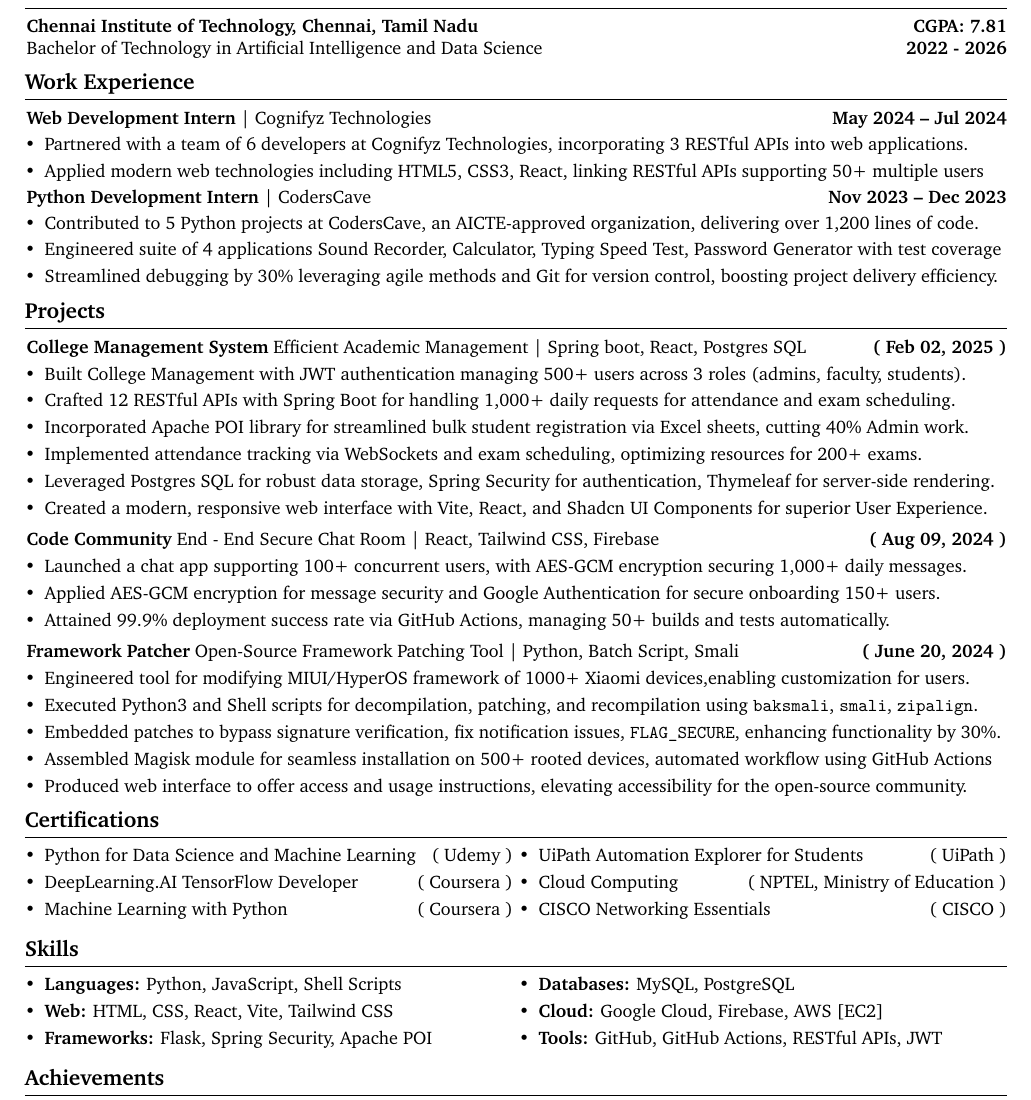
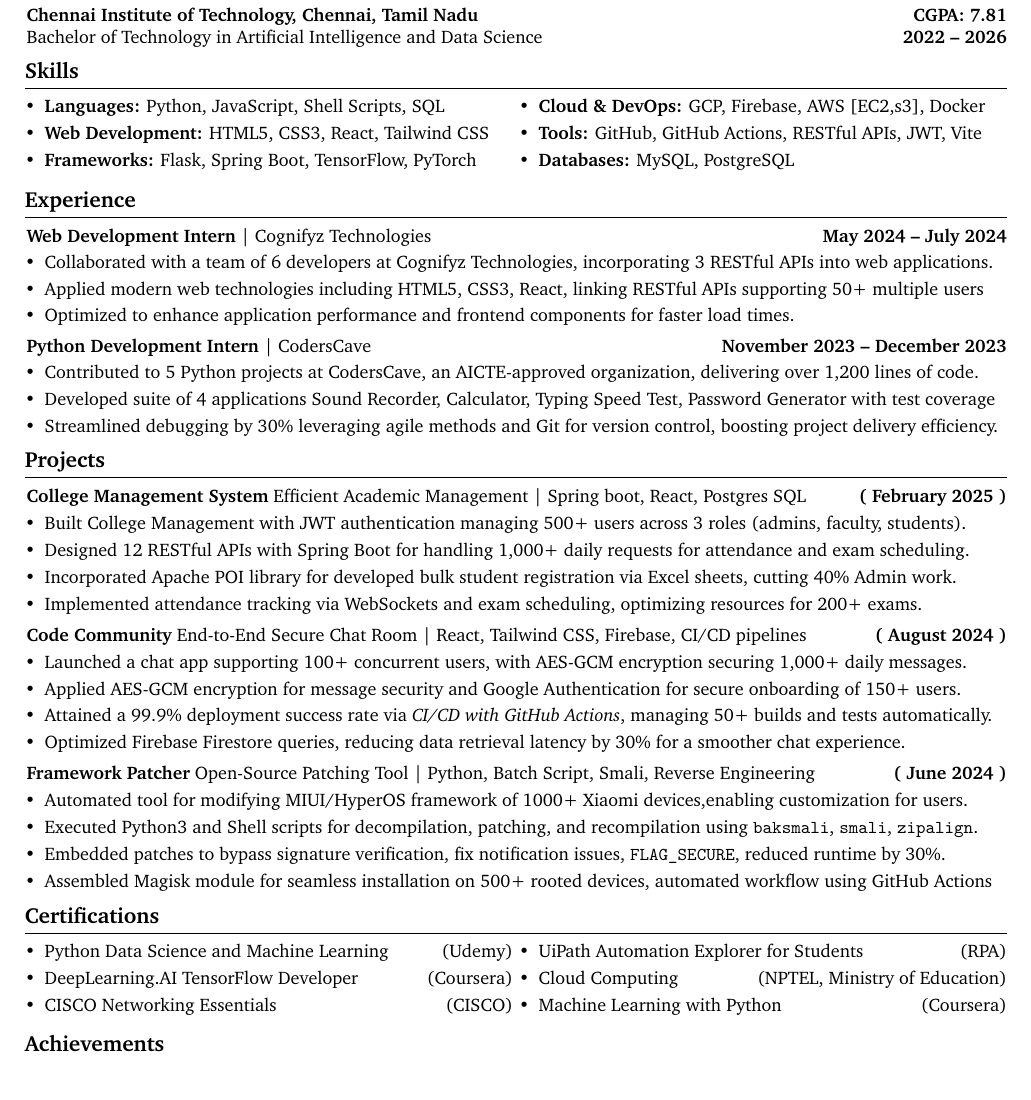
Before and after one commit to Jefino9488/Resume-Builder, a LaTeX document (main.tex): part of the page, cut so that both start at the same text. Compiled offline with pdfLaTeX.

Commit message:
Refactored resume: added skills section, improved formatting, and updated experience details.
Signed-off-by: jefino9488 <jefinojacob9488@gmail.com>

```diff
--- a/main.tex
+++ b/main.tex
@@ -68,7 +68,7 @@
         parsep=0.10cm,
         partopsep=0pt,
         itemsep=0pt,
-        leftmargin=0cm+10pt
+        leftmargin=10pt,
     ]
     }{
     \end{itemize}
@@ -179,61 +179,80 @@
 
     \begin{onecolentry}
         \textbf{Chennai Institute of Technology, Chennai, Tamil Nadu} \hfill \textbf{CGPA: 7.81} \\
-        Bachelor of Technology in Artificial Intelligence and Data Science \hfill \textbf{2022 - 2026}
+        Bachelor of Technology in Artificial Intelligence and Data Science \hfill \textbf{2022 -- 2026}
     \end{onecolentry}
 
-    \section{Work Experience}\label{sec:work-experience}
+    \section{Skills}\label{sec:skills}
 
-    \textbf{Web Development Intern} | Cognifyz Technologies \hfill \textbf{May 2024 -- Jul 2024} \\
+    \begin{twocolentry}{
+        \begin{highlights}
+            \item \textbf{Cloud \& DevOps:} GCP, Firebase, AWS [EC2,s3], Docker
+            \item \textbf{Tools:} GitHub, GitHub Actions, RESTful APIs, JWT, Vite
+            \item \textbf{Databases:} MySQL, PostgreSQL
+        \end{highlights}
+    }{
+        \begin{highlights}
+            \item \textbf{Languages:} Python, JavaScript, Shell Scripts, SQL
+            \item \textbf{Web Development:} HTML5, CSS3, React, Tailwind CSS
+            \item \textbf{Frameworks:} Flask, Spring Boot, TensorFlow, PyTorch
+        \end{highlights}
+    }
+    \end{twocolentry}
+
+    \section{Experience}\label{sec:experience}
+
+    \textbf{Web Development Intern} | Cognifyz Technologies \hfill \textbf{May 2024 -- July 2024} \\
     \begin{onecolentry}
         \begin{highlights}
             \vspace{0.01cm}
-            \item Partnered with a team of 6 developers at Cognifyz Technologies, incorporating 3 RESTful APIs into web applications.
+            \item Collaborated with a team of 6 developers at Cognifyz Technologies, incorporating 3 RESTful APIs into web applications.
             \item Applied modern web technologies including HTML5, CSS3, React, linking RESTful APIs supporting 50+ multiple users
+            \item Optimized to enhance application performance and frontend components for faster load times.
         \end{highlights}
     \end{onecolentry}
-    \vspace{0.01cm}
-    \textbf{Python Development Intern} | CodersCave \hfill \textbf{Nov 2023 -- Dec 2023} \\
+    \vspace{0.1cm}
+    \textbf{Python Development Intern} | CodersCave \hfill \textbf{November 2023 -- December 2023} \\
     \begin{onecolentry}
         \begin{highlights}
             \vspace{0.01cm}
             \item Contributed to 5 Python projects at CodersCave, an AICTE-approved organization, delivering over 1,200 lines of code.
-            \item Engineered suite of 4 applications Sound Recorder, Calculator, Typing Speed Test, Password Generator with test coverage
+            \item Developed suite of 4 applications Sound Recorder, Calculator, Typing Speed Test, Password Generator with test coverage
             \item Streamlined debugging by 30\% leveraging agile methods and Git for version control, boosting project delivery efficiency. \\
         \end{highlights}
     \end{onecolentry}
 
-    \section{\href{https://jefino.is-a.dev/projects}{Projects}}\label{sec:projects}
+    \section{Projects}\label{sec:projects}
 
     \begin{onecolentry}
-        \textbf{\href{https://github.com/Jefino9488/College-Management-Server}{College Management System}} Efficient Academic Management | Spring boot, React, Postgres SQL \hfill \textbf{( Feb 02, 2025 )} \\
+        \textbf{\href{https://github.com/Jefino9488/College-Management-Server}{College Management System}} Efficient Academic Management | Spring boot, React, Postgres SQL \hfill \textbf{( February 2025 )} \\
         \begin{highlights}
-            \item Built College Management with JWT authentication  managing 500+ users across 3 roles (admins, faculty, students). \\
-            \item Crafted 12 RESTful APIs with Spring Boot for handling 1,000+ daily requests for attendance and exam scheduling. \\
-            \item Incorporated Apache POI library for streamlined bulk student registration via Excel sheets, cutting 40\% Admin work. \\
+            \item Built College Management with JWT authentication managing 500+ users across 3 roles (admins, faculty, students). \\
+            \item Designed 12 RESTful APIs with Spring Boot for handling 1,000+ daily requests for attendance and exam scheduling. \\
+            \item Incorporated Apache POI library for developed bulk student registration via Excel sheets, cutting 40\% Admin work. \\
             \item Implemented attendance tracking via WebSockets and exam scheduling, optimizing resources for 200+ exams. \\
-            \item Leveraged Postgres SQL for robust data storage, Spring Security for authentication, Thymeleaf for server-side rendering. \\
-            \item Created a modern, responsive web interface with Vite, React, and Shadcn UI Components for superior User Experience. \\
+%            \item Created a modern, responsive web interface with Vite, React, and Shadcn UI Components for superior User Experience. \\
         \end{highlights}
     \end{onecolentry}
     \vspace{0.01cm}
     \begin{onecolentry}
-        \textbf{\href{https://github.com/Jefino9488/Code_Community}{Code Community}} End - End Secure Chat Room | React, Tailwind CSS, Firebase \hfill \textbf{( Aug 09, 2024 )} \\
+        \textbf{\href{https://github.com/Jefino9488/Code_Community}{Code Community}} End-to-End Secure Chat Room | React, Tailwind CSS, Firebase, CI/CD pipelines \hfill \textbf{( August 2024 )} \\
         \begin{highlights}
             \item Launched a chat app supporting 100+ concurrent users, with AES-GCM encryption securing 1,000+ daily messages. \\
-            \item Applied AES-GCM encryption for message security and Google Authentication for secure onboarding 150+ users. \\
-            \item Attained 99.9\% deployment success rate via GitHub Actions, managing 50+ builds and tests automatically.
+            \item Applied AES-GCM encryption for message security and Google Authentication for secure onboarding of 150+ users. \\
+            \item Attained a 99.9\% deployment success rate via \textit{CI/CD with GitHub Actions}, managing 50+ builds and tests automatically. \\
+            \item Optimized Firebase Firestore queries, reducing data retrieval latency by 30\% for a smoother chat experience. \\
+%            \item Implemented password-protected chat rooms, enhancing privacy and control over conversations. \\
         \end{highlights}
     \end{onecolentry}
     \vspace{0.01cm}
     \begin{onecolentry}
-        \textbf{\href{https://github.com/Jefino9488/FrameworkPatcher}{Framework Patcher}} Open-Source Framework Patching Tool | Python, Batch Script, Smali \hfill \textbf{( June 20, 2024 )} \\
+        \textbf{\href{https://github.com/Jefino9488/FrameworkPatcher}{Framework Patcher}} Open-Source Patching Tool | Python, Batch Script, Smali, Reverse Engineering \hfill \textbf{( June 2024 )} \\
         \begin{highlights}
-            \item Engineered tool for modifying MIUI/HyperOS framework of 1000+ Xiaomi devices,enabling customization for users. \\
+            \item Automated tool for modifying MIUI/HyperOS framework of 1000+ Xiaomi devices,enabling customization for users. \\
             \item Executed Python3 and Shell scripts for decompilation, patching, and recompilation using \texttt{baksmali}, \texttt{smali}, \texttt{zipalign}.\\
-            \item Embedded patches to bypass signature verification, fix notification issues, \texttt{FLAG\_SECURE}, enhancing functionality by 30\%. \\
+            \item Embedded patches to bypass signature verification, fix notification issues, \texttt{FLAG\_SECURE}, reduced runtime by 30\%. \\
             \item Assembled Magisk module for seamless installation on 500+ rooted devices, automated workflow using GitHub Actions \\
-            \item Produced web interface to offer access and usage instructions, elevating accessibility for the open-source community.
+%            \item Produced web interface to offer access and usage instructions, elevating accessibility for the open-source community.
         \end{highlights}
     \end{onecolentry}
 
@@ -241,32 +260,15 @@
 
     \begin{twocolentry}{
         \begin{highlights}
-            \item UiPath Automation Explorer for Students \hfill (  UiPath  )
-            \item Cloud Computing \hfill (  NPTEL, Ministry of Education  )
-            \item CISCO Networking Essentials \hfill (  CISCO  )
+            \item UiPath Automation Explorer for Students \hfill (RPA)
+            \item Cloud Computing  \hfill (NPTEL, Ministry of Education)
+            \item Machine Learning with Python  \hfill (Coursera)
         \end{highlights}
     }{
         \begin{highlights}
-            \item Python for Data Science and Machine Learning \hfill (  Udemy  )
-            \item DeepLearning.AI TensorFlow Developer \hfill (  Coursera  )
-            \item Machine Learning with Python \hfill (  Coursera  )
-        \end{highlights}
-    }
-    \end{twocolentry}
-
-    \section{Skills}\label{sec:skills}
-
-    \begin{twocolentry}{
-        \begin{highlights}
-            \item \textbf{Databases:} MySQL, PostgreSQL
-            \item \textbf{Cloud:} Google Cloud, Firebase, AWS [EC2]
-            \item \textbf{Tools:} GitHub, GitHub Actions, RESTful APIs, JWT
-        \end{highlights}
-    }{
-        \begin{highlights}
-            \item \textbf{Languages:} Python, JavaScript, Shell Scripts
-            \item \textbf{Web:} HTML, CSS, React, Vite, Tailwind CSS
-            \item \textbf{Frameworks:} Flask, Spring Security, Apache POI
+            \item Python Data Science and Machine Learning  \hfill (Udemy)
+            \item DeepLearning.AI TensorFlow Developer  \hfill (Coursera)
+            \item CISCO Networking Essentials  \hfill (CISCO)
         \end{highlights}
     }
     \end{twocolentry}
```
Also changed, not shown: main.tex (2 more changed lines).
